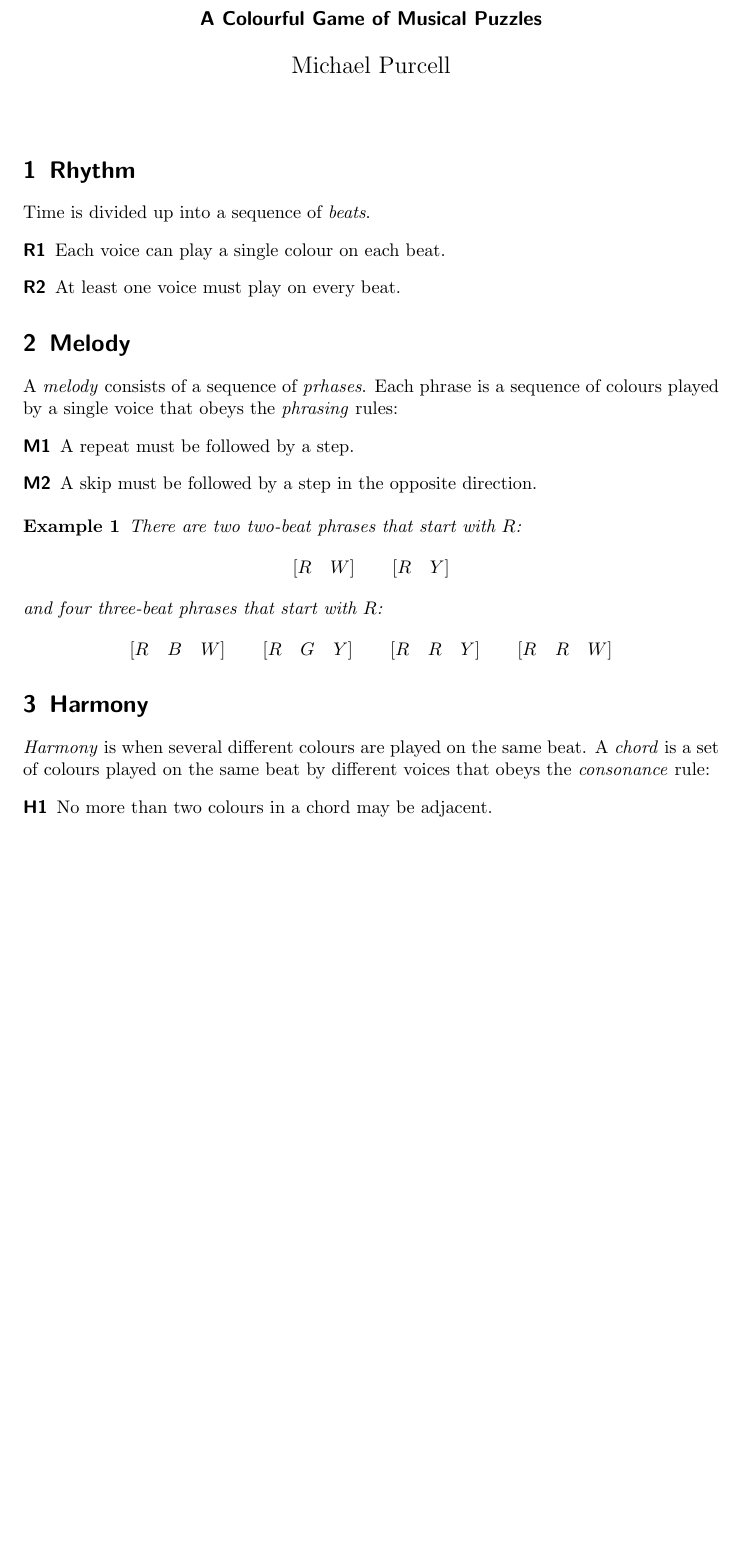
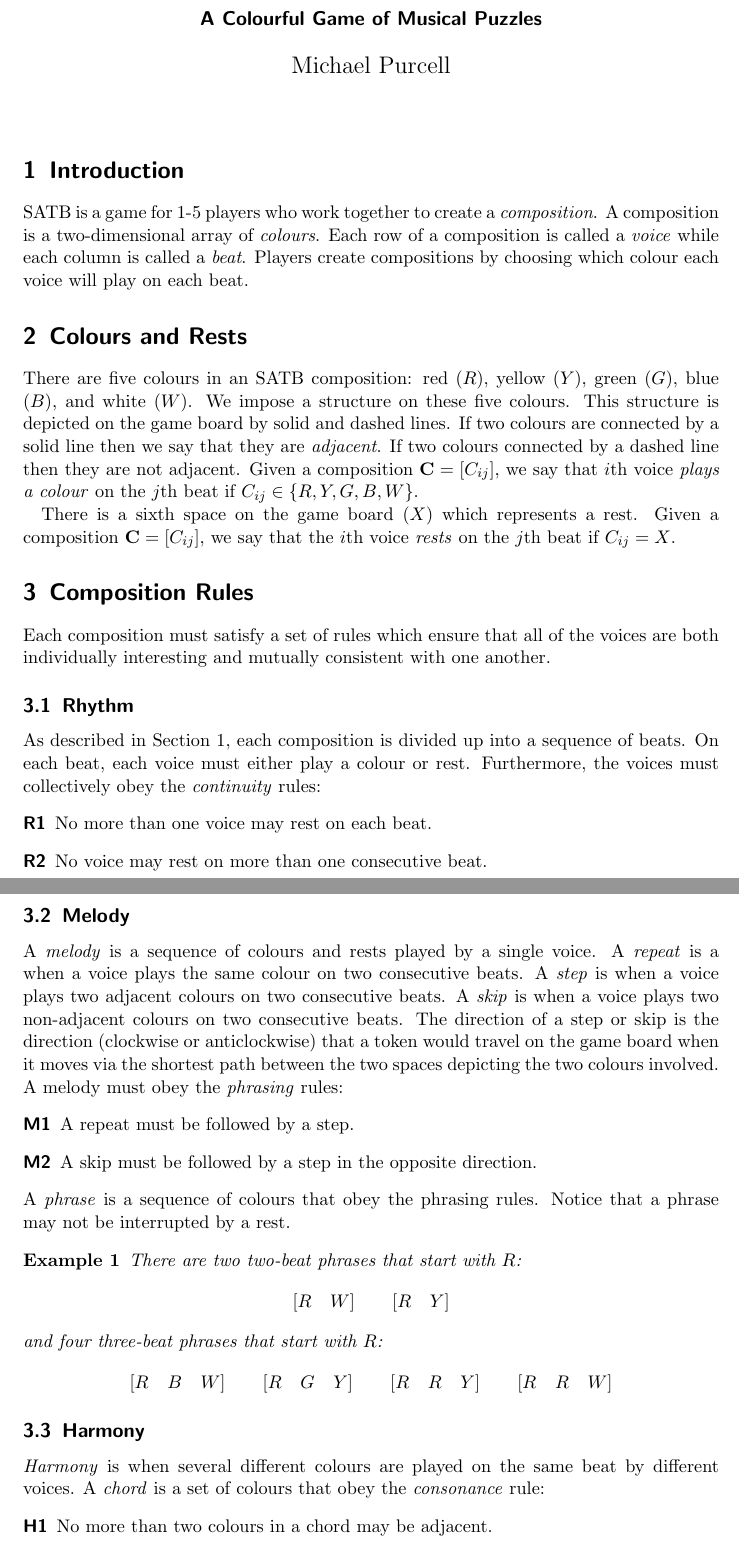
Before and after one commit to michaelpatrickpurcell/SATB, a LaTeX document (satb.tex): part of page 1 of 2 before the commit and two parts of pages 1 and 2 of 3 after it, the two joined at a grey line, cut so that both start at the same text, the shorter picture padded with empty space. Compiled offline with pdfLaTeX.

Commit message:
Expanded write-up of rules for compositions

```diff
--- a/satb.tex
+++ b/satb.tex
@@ -11,20 +11,49 @@
 
 \begin{document}
 \maketitle
-\section{Rhythm}
-Time is divided up into a sequence of \emph{beats}.
+\section{Introduction}\label{section:introduction}
+SATB is a game for 1-5 players who work together to create a \emph{composition}.
+A composition is a two-dimensional array of \emph{colours}.
+Each row of a composition is called a \emph{voice} while
+each column is called a \emph{beat}.
+Players create compositions by choosing which colour each voice will play on
+each beat.
+
+\section{Colours and Rests}
+There are five colours in an SATB composition:
+red ($R$), yellow ($Y$), green ($G$), blue ($B$), and white ($W$).
+We impose a structure on these five colours. This structure is depicted on the game
+board by solid and dashed lines.
+If two colours are connected by a solid line then we say that they are \emph{adjacent}.
+If two colours connected by a dashed line then they are not adjacent.
+Given a composition $\mathbf{C} = [C_{ij}]$, we say that $i$th voice
+\emph{plays a colour} on the $j$th beat if $C_{ij} \in \{R, Y, G, B, W\}$.
+
+There is a sixth space on the game board ($X$) which represents a rest.
+Given a composition $\mathbf{C} = [C_{ij}]$,
+we say that the $i$th voice \emph{rests} on the $j$th beat if $C_{ij} = X$.
+
+\section{Composition Rules}
+Each composition must satisfy a set of rules which ensure that all of the voices are
+both individually interesting and mutually consistent with one another.
+
+\subsection{Rhythm}
+As described in Section \ref{section:introduction}, each composition is divided up into a sequence of beats. On each beat, each voice must either play a colour or rest.
+Furthermore, the voices must collectively obey the \emph{continuity} rules:
 \begin{description}
-	\item[R1] Each voice can play a single colour on each beat.
-	\item[R2] At least one voice must play on every beat.
+	\item[R1] No more than one voice may rest on each beat.
+	\item[R2] No voice may rest on more than one consecutive beat.
 \end{description}
 
-\section{Melody}
-A \emph{melody} consists of a sequence of \emph{prhases}. Each phrase is a sequence of colours played by a single voice that obeys the \emph{phrasing} rules:
+\subsection{Melody}
+A \emph{melody} is a sequence of colours and rests played by a single voice.  A \emph{repeat} is a when a voice plays the same colour on two consecutive beats. A \emph{step} is when a voice plays two adjacent colours on two consecutive beats. A \emph{skip} is when a voice plays two non-adjacent colours on two consecutive beats.  The direction of a step or skip
+is the direction (clockwise or anticlockwise) that a token would travel on the game board
+when it moves via the shortest path between the two spaces depicting the two colours involved. A melody must obey the \emph{phrasing} rules:
 \begin{description}
 	\item[M1] A repeat must be followed by a step.
 	\item[M2] A skip must be followed by a step in the opposite direction.
 \end{description}
-
+A \emph{phrase} is a sequence of colours that obey the phrasing rules. Notice that a phrase may not be interrupted by a rest.
 \begin{example}
 There are two two-beat phrases that start with $R$:
 \begin{equation}\nonumber
@@ -36,8 +65,8 @@ and four three-beat phrases that start with $R$:
 \end{equation}
 \end{example}
 
-\section{Harmony}
-\emph{Harmony} is when several different colours are played on the same beat. A \emph{chord} is a set of colours played on the same beat by different voices that obeys the \emph{consonance} rule:
+\subsection{Harmony}
+\emph{Harmony} is when several different colours are played on the same beat by different voices. A \emph{chord} is a set of colours that obey the \emph{consonance} rule:
 \begin{description}
 	\item[H1] No more than two colours in a chord may be adjacent.
 \end{description}
```
Also changed, not shown: satb.pdf, satb.tex (7 more changed lines).
